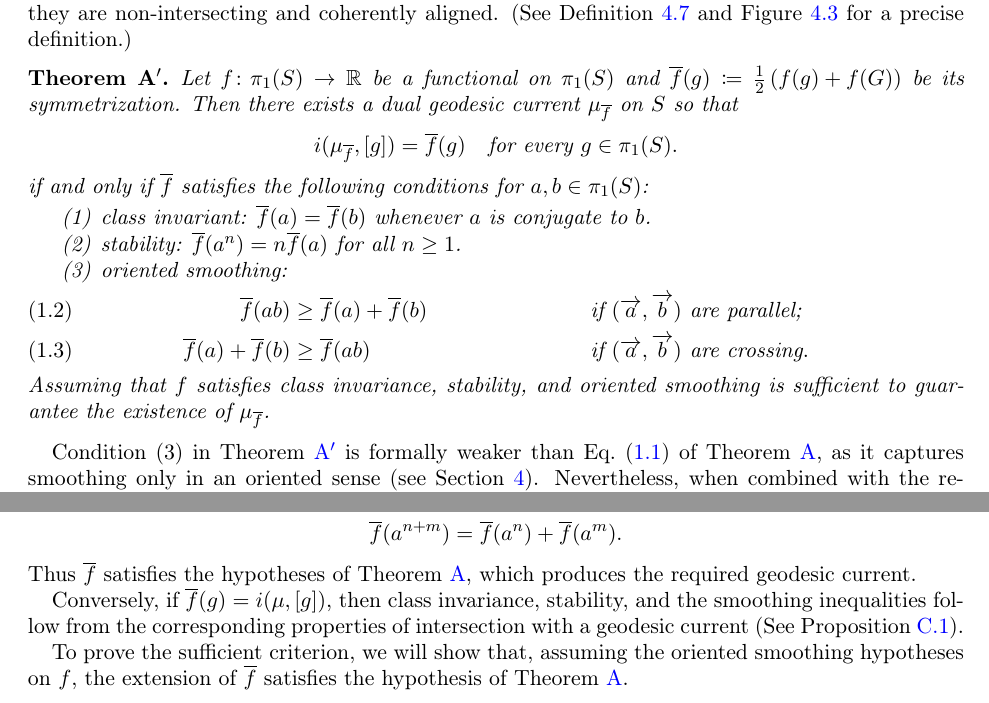
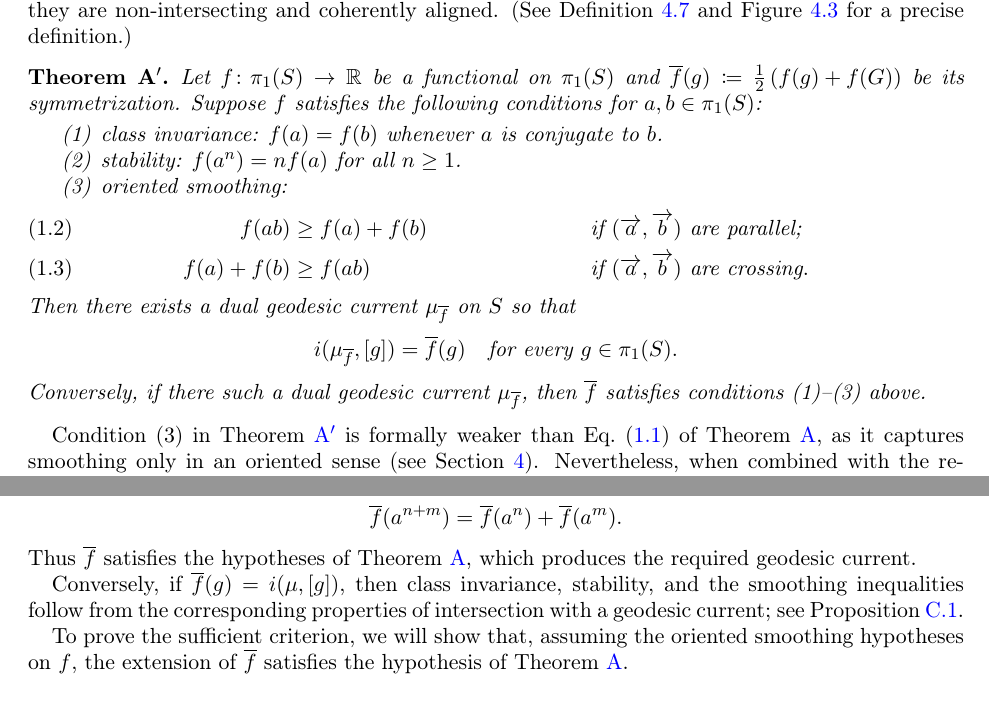
Before and after one commit to dpthurst/Currents-and-intersections, a LaTeX paper (Intersections.tex, which reads construct-current.tex, intro.tex): two parts of pages 3 and 54 of 102, joined at a grey line, cut so that both start at the same text. Compiled offline with pdfLaTeX.

Commit message:
Reword Theorem A'

```diff
--- a/construct-current.tex
+++ b/construct-current.tex
@@ -587,7 +587,8 @@ required geodesic current.
 
 Conversely, if $\overline{f}(g)=i(\mu,[g])$, then class invariance, stability,
 and the smoothing inequalities follow from the corresponding
-properties of intersection with a geodesic current (See Proposition~\ref{prop:necessary}).
+properties of intersection with a geodesic current; see
+Proposition~\ref{prop:necessary}.
 
 To prove the sufficient criterion, we will show that, assuming the oriented smoothing hypotheses on $f$, the extension of $\overline{f}$ satisfies the hypothesis of Theorem~\ref{thm:intersect}.
 
--- a/intro.tex
+++ b/intro.tex
@@ -189,25 +189,25 @@ Definition~\ref{def:crossing} and
 Let $f \colon \pi_1(S) \to \mathbb{R}$ be a functional on $\pi_1(S)$
 and $\overline{f}(g) \coloneqq \frac{1}{2} \left(f(g) + f(G) \right)$
 be its symmetrization.
+Suppose $f$ satisfies the following conditions for $a,b \in \pi_1(S)$:
+\begin{enumerate}
+\item class invariance: $f (a)=f(b)$ whenever $a$ is conjugate to $b$.
+\item stability:
+$f(a^n)=n f(a) \mbox{ for all } n \geq 1$.
+\item oriented smoothing:
+ \begin{align}
+    \label{eq:conn_oriented} f(ab) &\geq f(a) + f(b) && \mbox{ if } (\ora{a},\ora{b})\mbox{ are } \mbox{parallel;} \\
+    \label{eq:disconn_oriented} f(a) + f(b) &\geq f(ab)  && \mbox{ if }  (\ora{a},\ora{b})\mbox{ are } \mbox{crossing}.
+  \end{align}
+\end{enumerate}
 Then there exists a dual geodesic current $\mu_{\overline{f}}$ on $S$ so that
-\[
+\begin{equation*}
 i(\mu_{\overline{f}}, [g]) = \overline{f}(g)
 \quad\text{for every }g \in \pi_1(S).
-\]
-if and only if $\overline f$ satisfies the following conditions for $a,b \in \pi_1(S)$:
-\begin{enumerate}
-\item class invariant: $\overline f (a)=\overline f(b)$ whenever $a$ is conjugate to $b$.
-\item stability:
-$\overline f(a^n)=n\overline f(a) \mbox{ for all } n \geq 1$.
-\item oriented smoothing:
- \begin{align}
-    \label{eq:conn_oriented} \overline f(ab) &\geq  \overline f(a) + \overline f(b) && \mbox{ if } (\ora{a},\ora{b})\mbox{ are } \mbox{parallel;} \\
-    \label{eq:disconn_oriented} \overline f(a) + \overline f(b) &\geq \overline f(ab)  && \mbox{ if }  (\ora{a},\ora{b})\mbox{ are } \mbox{crossing}.
-  \end{align}
-\end{enumerate}
-Assuming that $f$ satisfies class invariance, stability, and oriented
-smoothing is sufficient to guarantee the existence
-of~$\mu_{\overline f}$.
+\end{equation*}
+Conversely, if there such a dual geodesic current $\mu_{\overline f}$,
+then $\overline f$ satisfies
+conditions (1)--(3) above.
 \end{mainthmprime}
 
 Condition~(3) in Theorem~\ref{thm:intersections_group} is formally
```
